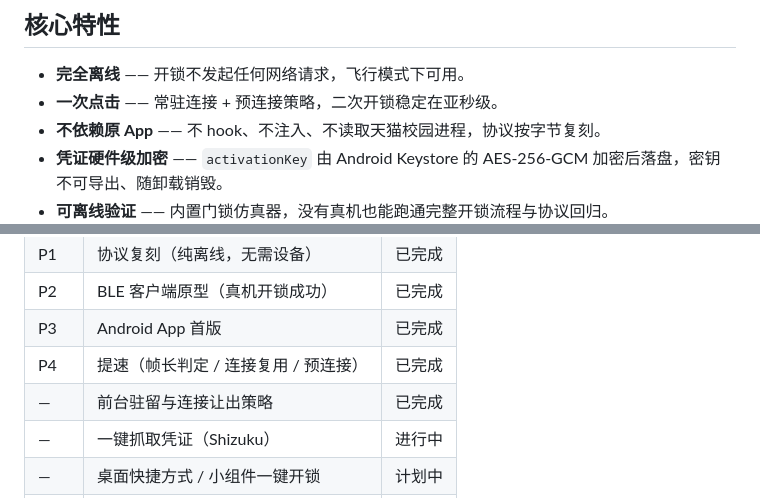
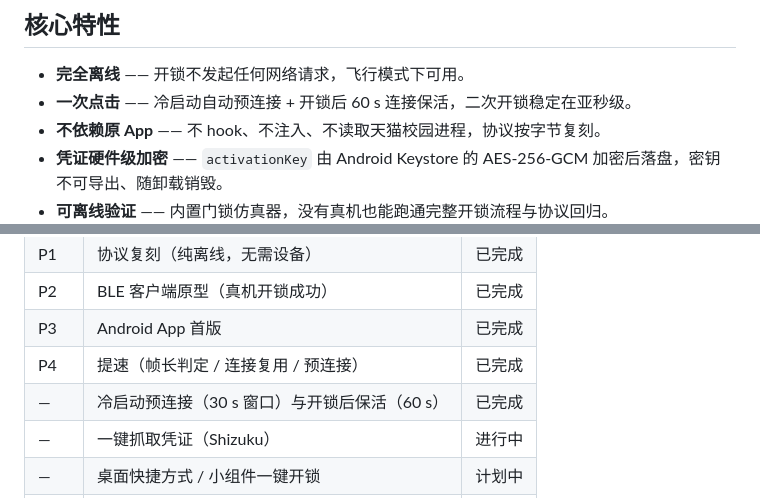
Before and after one commit to lmc2007/TMallKey, a Markdown page: README.md, 2 parts joined by grey strips. Drawn GitHub-style.

Commit message:
docs: README 同步连接策略口径
- 核心特性：把「常驻连接 + 预连接策略」改为「冷启动自动预连接 + 开锁后 60 s 连接保活」
  （现在是限时保活，不再是常驻）。
- 路线图：条目改名为「冷启动预连接（30 s 窗口）与开锁后保活（60 s）」。

```diff
--- a/README.md
+++ b/README.md
@@ -56,7 +56,7 @@ TMallKey 是一个**协议级复刻**项目：把天猫校园 App 里的宿舍 B
 ## 核心特性
 
 - **完全离线** —— 开锁不发起任何网络请求，飞行模式下可用。
-- **一次点击** —— 常驻连接 + 预连接策略，二次开锁稳定在亚秒级。
+- **一次点击** —— 冷启动自动预连接 + 开锁后 60 s 连接保活，二次开锁稳定在亚秒级。
 - **不依赖原 App** —— 不 hook、不注入、不读取天猫校园进程，协议按字节复刻。
 - **凭证硬件级加密** —— `activationKey` 由 Android Keystore 的 AES-256-GCM 加密后落盘，密钥不可导出、随卸载销毁。
 - **可离线验证** —— 内置门锁仿真器，没有真机也能跑通完整开锁流程与协议回归。
@@ -446,7 +446,7 @@ adb shell cat /data/local/tmp/fktm_grab_diag.txt      # 服务端进度（需 sh
 | P2 | BLE 客户端原型（真机开锁成功） | 已完成 |
 | P3 | Android App 首版 | 已完成 |
 | P4 | 提速（帧长判定 / 连接复用 / 预连接） | 已完成 |
-| — | 前台驻留与连接让出策略 | 已完成 |
+| — | 冷启动预连接（30 s 窗口）与开锁后保活（60 s） | 已完成 |
 | — | 一键抓取凭证（Shizuku） | 进行中 |
 | — | 桌面快捷方式 / 小组件一键开锁 | 计划中 |
 | — | 凭证口令加密导出与迁移 | 计划中 |
```
